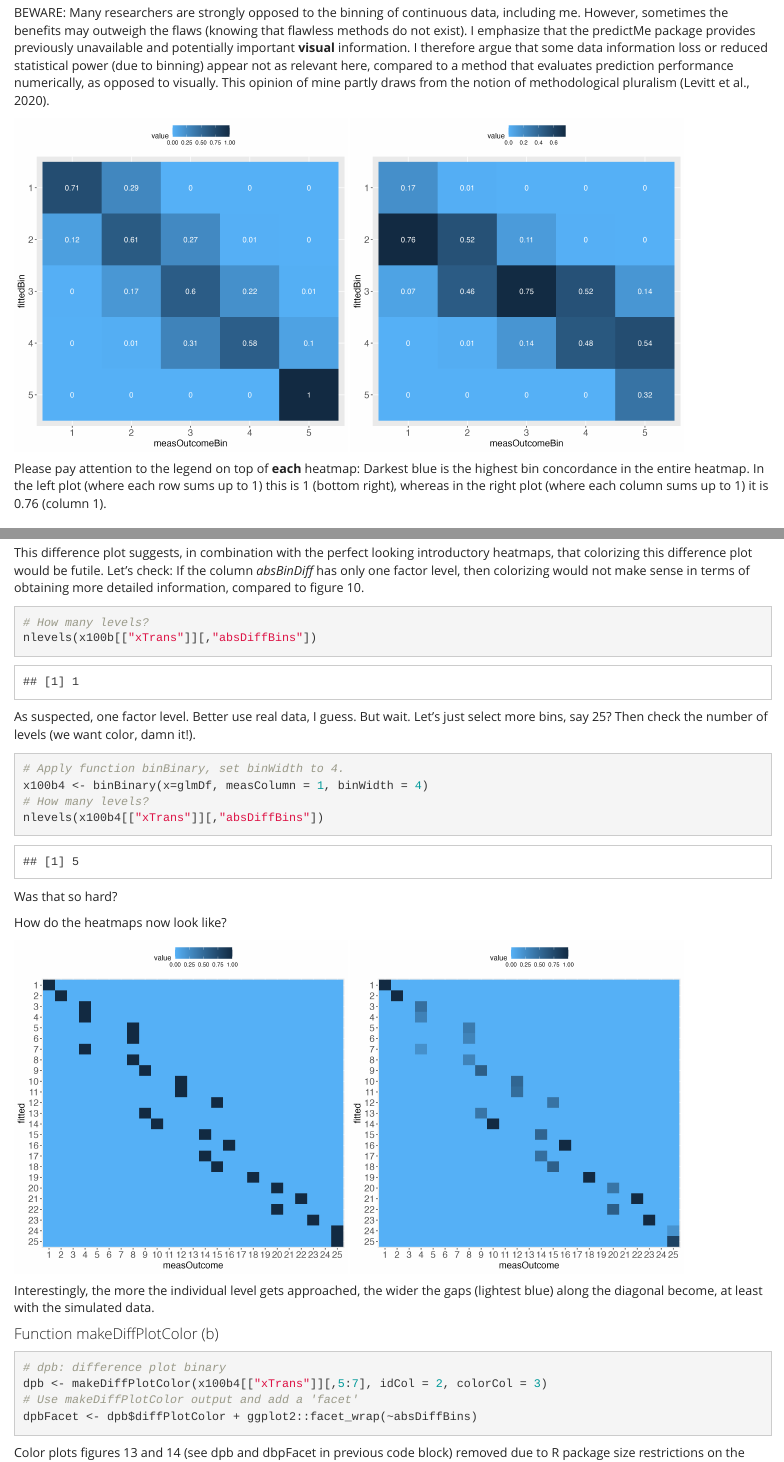
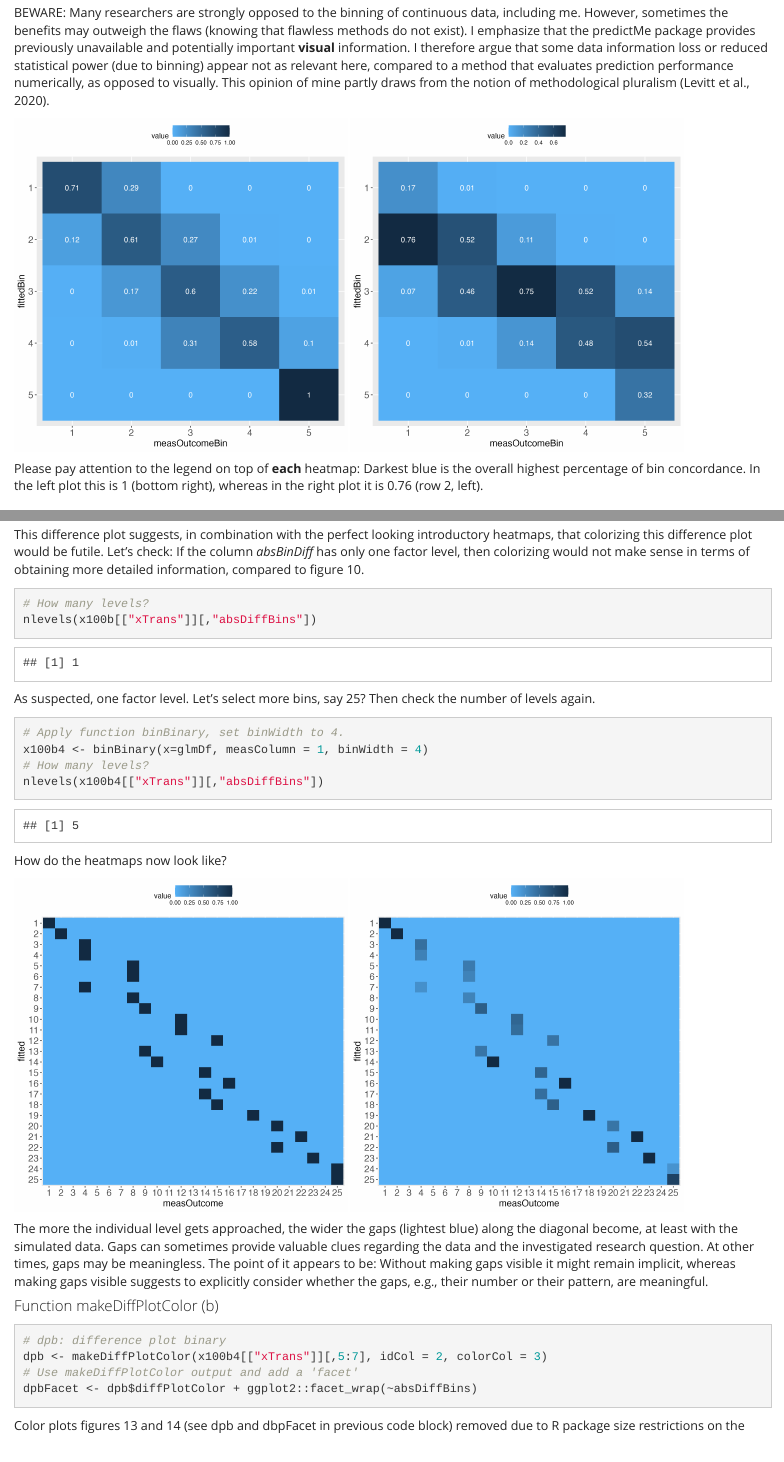
Before and after one commit to mmiche/predictMe, an R Markdown document (vignettes/predictMe.Rmd): the page in a window 1100 px wide, from 1020 px down, and a second part further down, joined at a grey line. Rendered offline with R 4.5, knitr and Pandoc, with nearby package versions.

Commit message:
few changes

````diff
--- a/vignettes/predictMe.Rmd
+++ b/vignettes/predictMe.Rmd
@@ -47,7 +47,7 @@ BEWARE: Many researchers are strongly opposed to the binning of continuous data,
 
 ![Figure 1](Fig1.png){width=300pt} ![Figure 2](Fig2.png){width=300pt}
 
-Please pay attention to the legend on top of **each** heatmap: Darkest blue is the highest bin concordance in the entire heatmap. In the left plot (where each row sums up to 1) this is 1 (bottom right), whereas in the right plot (where each column sums up to 1) it is 0.76 (column 1).
+Please pay attention to the legend on top of **each** heatmap: Darkest blue is the overall highest percentage of bin concordance. In the left plot this is 1 (bottom right), whereas in the right plot it is 0.76 (row 2, left).
 
 ## How to?
 
@@ -249,7 +249,7 @@ This difference plot suggests, in combination with the perfect looking introduct
 nlevels(x100b[["xTrans"]][,"absDiffBins"])
 ```
 
-As suspected, one factor level. Better use real data, I guess. But wait. Let's just select more bins, say 25? Then check the number of levels (we want color, damn it!).
+As suspected, one factor level. Let's select more bins, say 25? Then check the number of levels again.
 
 ```{r eval=TRUE}
 # Apply function binBinary, set binWidth to 4.
@@ -258,13 +258,11 @@ x100b4 <- binBinary(x=glmDf, measColumn = 1, binWidth = 4)
 nlevels(x100b4[["xTrans"]][,"absDiffBins"])
 ```
 
-Was that so hard?
-
 How do the heatmaps now look like?
 
 ![Figure 11](Fig11.png){width=300pt} ![Figure 12](Fig12.png){width=300pt}
 
-Interestingly, the more the individual level gets approached, the wider the gaps (lightest blue) along the diagonal become, at least with the simulated data.
+The more the individual level gets approached, the wider the gaps (lightest blue) along the diagonal become, at least with the simulated data. Gaps can sometimes provide valuable clues regarding the data and the investigated research question. At other times, gaps may be meaningless. The point of it appears to be: Without making gaps visible it might remain implicit, whereas making gaps visible suggests to explicitly consider whether the gaps, e.g., their number or their pattern, are meaningful.
 
 #### Function makeDiffPlotColor (b)
 
````
